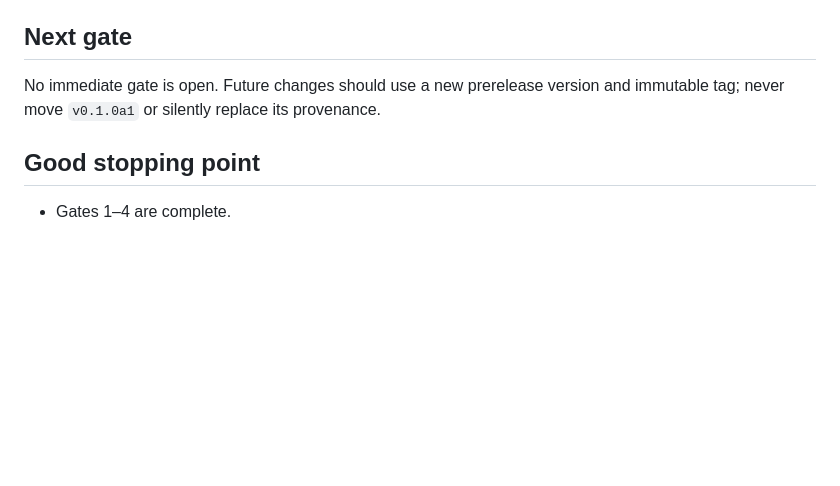
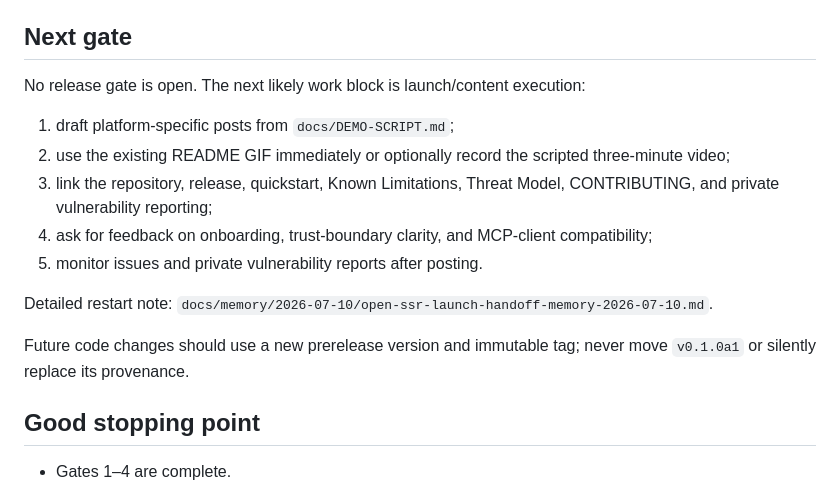
Before and after one commit to cobibean/shared-skills-registry-mcp, a Markdown page: docs/memory/project-memory.md, the part around the change. GitHub-like rendering; blank space fills up the shorter version.

Commit message:
Add Open SSR launch handoff

```diff
--- a/docs/memory/project-memory.md
+++ b/docs/memory/project-memory.md
@@ -292,7 +292,17 @@ Artifacts were built once from the clean candidate, verified, uploaded unchanged
 
 ## Next gate
 
-No immediate gate is open. Future changes should use a new prerelease version and immutable tag; never move `v0.1.0a1` or silently replace its provenance.
+No release gate is open. The next likely work block is launch/content execution:
+
+1. draft platform-specific posts from `docs/DEMO-SCRIPT.md`;
+2. use the existing README GIF immediately or optionally record the scripted three-minute video;
+3. link the repository, release, quickstart, Known Limitations, Threat Model, CONTRIBUTING, and private vulnerability reporting;
+4. ask for feedback on onboarding, trust-boundary clarity, and MCP-client compatibility;
+5. monitor issues and private vulnerability reports after posting.
+
+Detailed restart note: `docs/memory/2026-07-10/open-ssr-launch-handoff-memory-2026-07-10.md`.
+
+Future code changes should use a new prerelease version and immutable tag; never move `v0.1.0a1` or silently replace its provenance.
 
 ## Good stopping point
 
```
Also changed, not shown: 1 other file.
